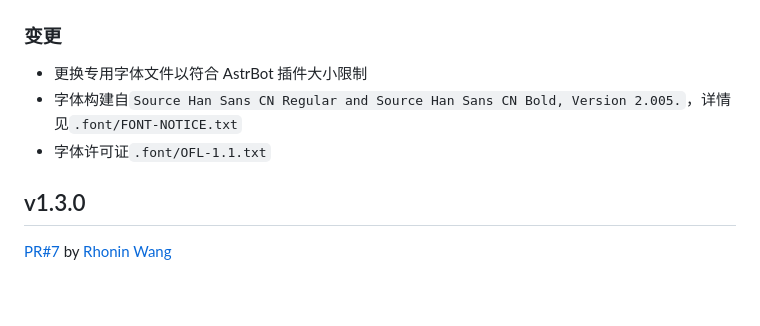
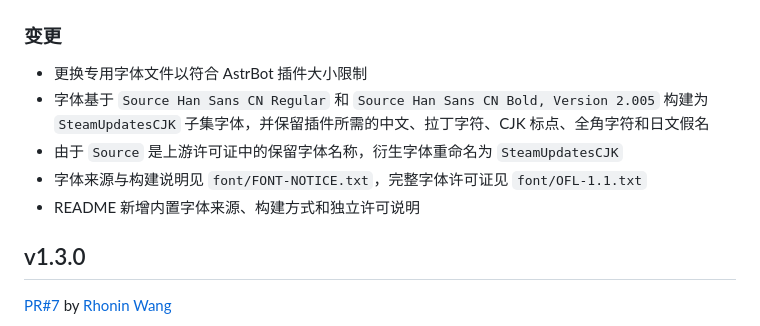
Before and after one commit to DearCrazyLeaf/astrbot_plugin_steam_updates, a Markdown page: CHANGELOG.md, the part around the change. GitHub-like rendering; blank space fills up the shorter version.

```diff
--- a/CHANGELOG.md
+++ b/CHANGELOG.md
@@ -6,8 +6,10 @@
 
 ### 变更
 - 更换专用字体文件以符合 AstrBot 插件大小限制
-- 字体构建自`Source Han Sans CN Regular and Source Han Sans CN Bold, Version 2.005.`，详情见`.font/FONT-NOTICE.txt`
-- 字体许可证`.font/OFL-1.1.txt`
+- 字体基于 `Source Han Sans CN Regular` 和 `Source Han Sans CN Bold, Version 2.005` 构建为 `SteamUpdatesCJK` 子集字体，并保留插件所需的中文、拉丁字符、CJK 标点、全角字符和日文假名
+- 由于 `Source` 是上游许可证中的保留字体名称，衍生字体重命名为 `SteamUpdatesCJK`
+- 字体来源与构建说明见 `font/FONT-NOTICE.txt`，完整字体许可证见 `font/OFL-1.1.txt`
+- README 新增内置字体来源、构建方式和独立许可说明
 
 ## v1.3.0
 
```
Also changed, not shown: README.md (+45 -25 lines).
